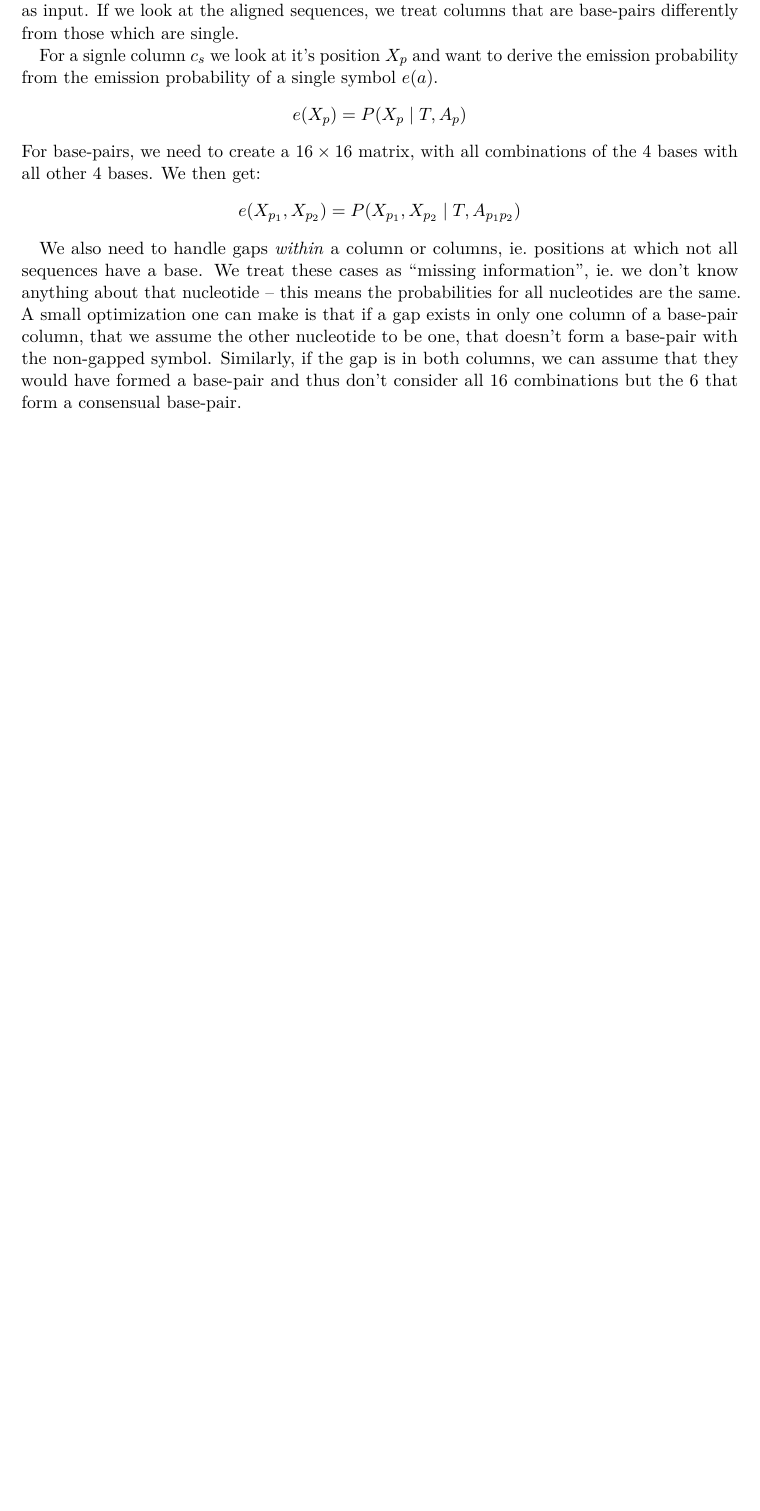
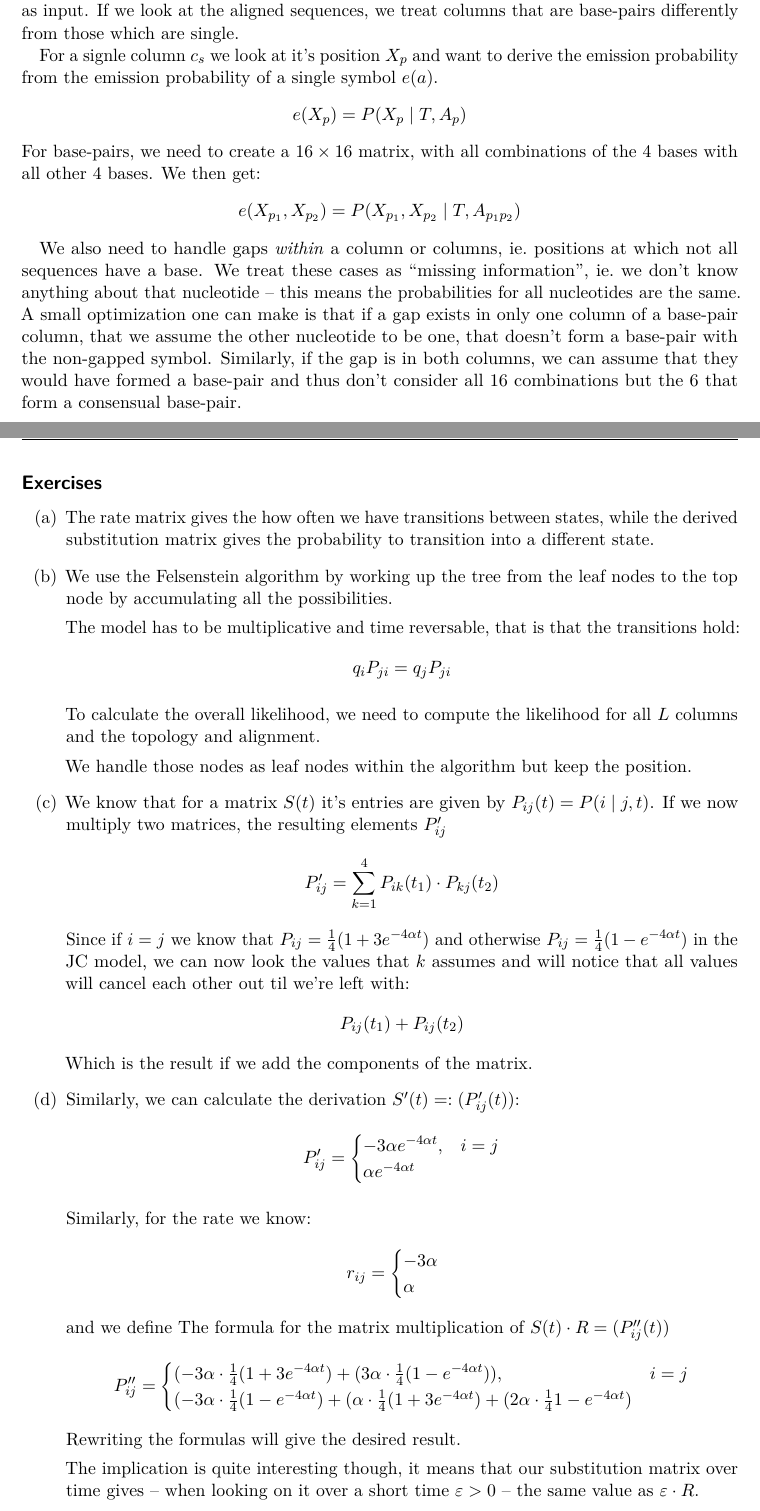
Before and after one commit to ljrk0/rna-rna-interactome_script, a LaTeX document (main.tex): part of page 20 of 20 before the commit and two parts of pages 20 and 21 of 22 after it, the two joined at a grey line, cut so that both start at the same text, the shorter picture padded with empty space. Compiled offline with pdfLaTeX.

Commit message:
exercises

```diff
--- a/main.tex
+++ b/main.tex
@@ -1281,3 +1282,66 @@ of a base-pair column, that we assume the other nucleotide to be one, that
 doesn't form a base-pair with the non-gapped symbol.  Similarly, if the gap is
 in both columns, we can assume that they would have formed a base-pair and thus
 don't consider all 16 combinations but the 6 that form a consensual base-pair.
+
+\subsection*{Exercises}
+\begin{enumerate}[label=(\alph*)]
+\item The rate matrix gives the how often we have transitions between states,
+  while the derived substitution matrix gives the probability to transition into
+  a different state.
+\item We use the Felsenstein algorithm by working up the tree from the leaf
+  nodes to the top node by accumulating all the possibilities.
+
+  The model has to be multiplicative and time reversable, that is that the
+  transitions hold:
+  \[
+    q_i P_{ji} = q_j P_{ji}
+  \]
+
+  To calculate the overall likelihood, we need to compute the likelihood for all
+  \(L\) columns and the topology and alignment.
+
+  We handle those nodes as leaf nodes within the algorithm but keep the
+  position.
+\item We know that for a matrix \(S(t)\) it's entries are given by
+  \(P_{ij}(t)=P(i \mid j, t)\).  If we now multiply two matrices, the resulting
+  elements \(P'_{ij}\)
+  \[
+    P'_{ij} = \sum_{k=1}^4 P_{ik}(t_1) \cdot P_{kj}(t_2)
+  \]
+  Since if \(i=j\) we know that \(P_{ij}=\frac{1}{4}(1+3e^{-4\alpha t})\) and
+  otherwise \(P_{ij}=\frac{1}{4}(1-e^{-4\alpha t})\) in the JC model, we can
+  now look the values that \(k\) assumes and will notice that all values will
+  cancel each other out til we're left with:
+  \[
+    P_{ij}(t_1) + P_{ij}(t_2)
+  \]
+  Which is the result if we add the components of the matrix.
+\item Similarly, we can calculate the derivation \(S'(t)=: (P'_{ij}(t))\):
+  \[
+    P'_{ij} = \begin{cases}
+        -3\alpha e^{-4\alpha t}, &i=j \\
+          \alpha e^{-4\alpha t}
+    \end{cases}
+  \]
+
+  Similarly, for the rate we know:
+  \[
+    r_{ij} = \begin{cases}
+        -3\alpha \\
+        \alpha
+    \end{cases}
+  \]
+  and we define
+  The formula for the matrix multiplication of \(S(t)\cdot R=(P''_{ij}(t))\)
+  \[
+    P''_{ij} = \begin{cases}
+        (-3\alpha\cdot \frac{1}{4}(1+3e^{-4\alpha t}) + (3\alpha\cdot \frac{1}{4}(1- e^{-4\alpha t})), &i=j \\
+        (-3\alpha\cdot \frac{1}{4}(1- e^{-4\alpha t}) + ( \alpha\cdot \frac{1}{4}(1+3e^{-4\alpha t}) + (2\alpha\cdot \frac{1}{4}1- e^{-4\alpha t})
+    \end{cases}
+  \]
+  Rewriting the formulas will give the desired result.
+
+  The implication is quite interesting though, it means that our substitution
+  matrix over time gives -- when looking on it over a short time
+  \(\varepsilon>0\) -- the same value as \(\varepsilon\cdot R\).
+\item We only need to do the calculations for two columns, since the columns are
```
Also changed, not shown: main.tex (18 more changed lines).
